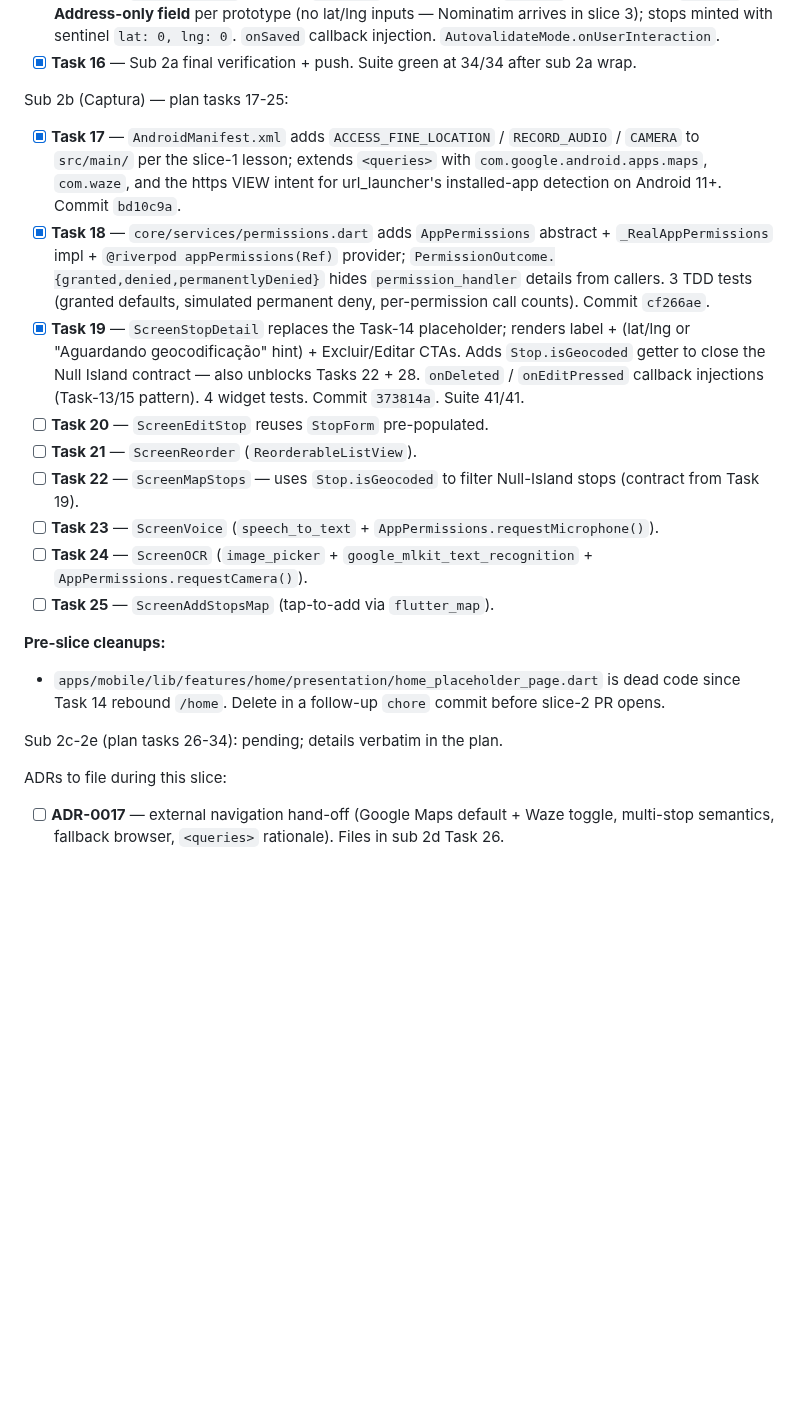
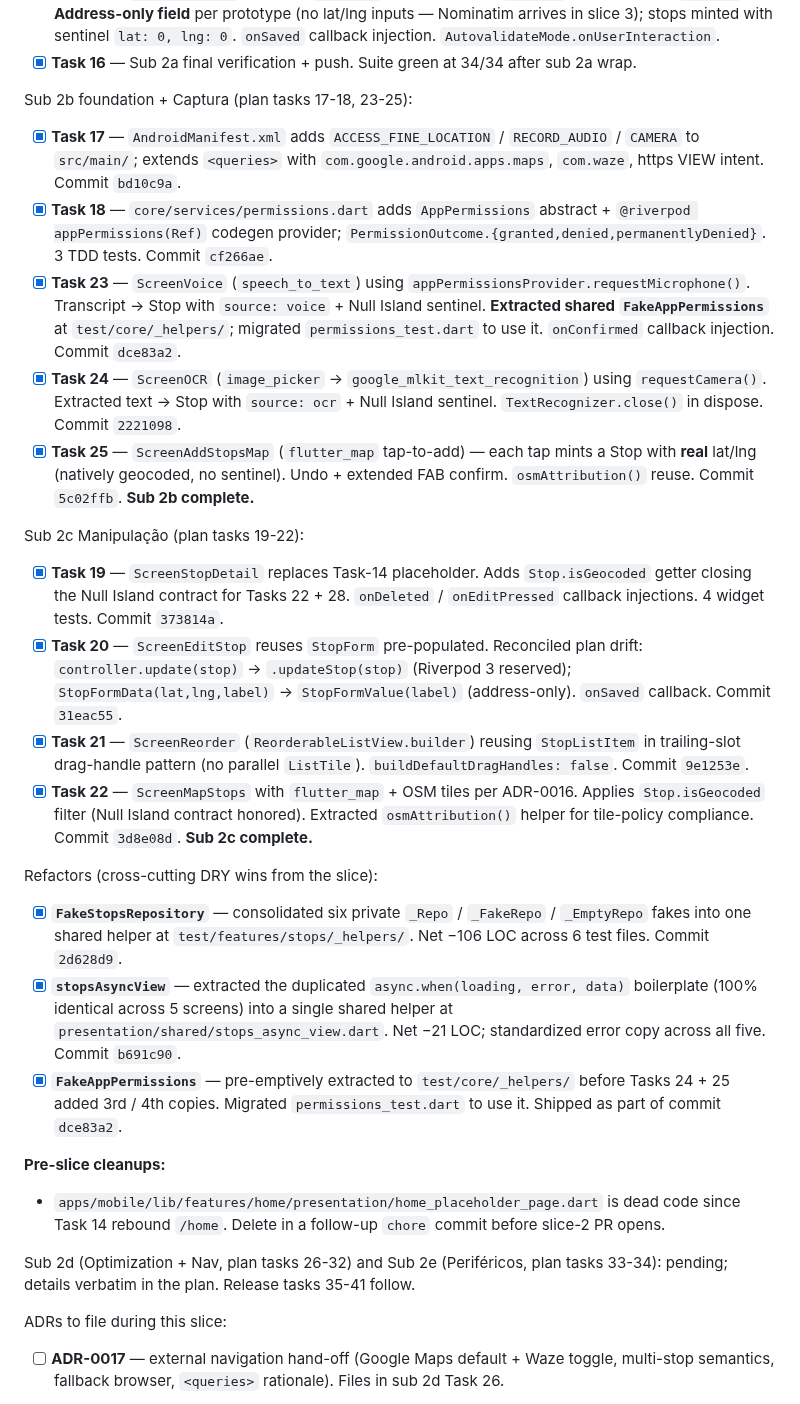
Before and after one commit to ZenniTTy/roteirizadorpro.com.br, a Markdown page: TODO.md, the part around the change. Rendered like a GitHub page; blank space fills up the shorter version.

Commit message:
chore(docs): sync todo with sub 2b + sub 2c completion
Tasks 19-25 marked shipped with commit SHAs. Sub 2b (Captura — manual
text, voice, OCR, map-tap) and Sub 2c (Manipulação — Detail, Edit,
Reorder, MapStops) are both complete; all 13 of the 15 prototype
screens that this slice owns are live (Settings + Share remain for
Sub 2e). Three refactor commits also tracked (FakeStopsRepository,
stopsAsyncView, FakeAppPermissions) — each closed a duplication
threshold before it spread further.

Suite: 53/53. Branch: 33 commits ahead of develop.

```diff
--- a/TODO.md
+++ b/TODO.md
@@ -44,22 +44,31 @@ Implementation tracker (sub-slice 2a, plan tasks 1-16):
 - [x] **Task 15** — `ScreenAddStop` + shared `StopForm` widget. Commit `e08a84a` + a11y cleanup `b03a484`. **Address-only field** per prototype (no lat/lng inputs — Nominatim arrives in slice 3); stops minted with sentinel `lat: 0, lng: 0`. `onSaved` callback injection. `AutovalidateMode.onUserInteraction`.
 - [x] **Task 16** — Sub 2a final verification + push. Suite green at 34/34 after sub 2a wrap.
 
-Sub 2b (Captura) — plan tasks 17-25:
+Sub 2b foundation + Captura (plan tasks 17-18, 23-25):
 
-- [x] **Task 17** — `AndroidManifest.xml` adds `ACCESS_FINE_LOCATION` / `RECORD_AUDIO` / `CAMERA` to `src/main/` per the slice-1 lesson; extends `<queries>` with `com.google.android.apps.maps`, `com.waze`, and the https VIEW intent for url_launcher's installed-app detection on Android 11+. Commit `bd10c9a`.
-- [x] **Task 18** — `core/services/permissions.dart` adds `AppPermissions` abstract + `_RealAppPermissions` impl + `@riverpod appPermissions(Ref)` provider; `PermissionOutcome.{granted,denied,permanentlyDenied}` hides `permission_handler` details from callers. 3 TDD tests (granted defaults, simulated permanent deny, per-permission call counts). Commit `cf266ae`.
-- [x] **Task 19** — `ScreenStopDetail` replaces the Task-14 placeholder; renders label + (lat/lng or "Aguardando geocodificação" hint) + Excluir/Editar CTAs. Adds `Stop.isGeocoded` getter to close the Null Island contract — also unblocks Tasks 22 + 28. `onDeleted` / `onEditPressed` callback injections (Task-13/15 pattern). 4 widget tests. Commit `373814a`. Suite 41/41.
-- [ ] **Task 20** — `ScreenEditStop` reuses `StopForm` pre-populated.
-- [ ] **Task 21** — `ScreenReorder` (`ReorderableListView`).
-- [ ] **Task 22** — `ScreenMapStops` — uses `Stop.isGeocoded` to filter Null-Island stops (contract from Task 19).
-- [ ] **Task 23** — `ScreenVoice` (`speech_to_text` + `AppPermissions.requestMicrophone()`).
-- [ ] **Task 24** — `ScreenOCR` (`image_picker` + `google_mlkit_text_recognition` + `AppPermissions.requestCamera()`).
-- [ ] **Task 25** — `ScreenAddStopsMap` (tap-to-add via `flutter_map`).
+- [x] **Task 17** — `AndroidManifest.xml` adds `ACCESS_FINE_LOCATION` / `RECORD_AUDIO` / `CAMERA` to `src/main/`; extends `<queries>` with `com.google.android.apps.maps`, `com.waze`, https VIEW intent. Commit `bd10c9a`.
+- [x] **Task 18** — `core/services/permissions.dart` adds `AppPermissions` abstract + `@riverpod appPermissions(Ref)` codegen provider; `PermissionOutcome.{granted,denied,permanentlyDenied}`. 3 TDD tests. Commit `cf266ae`.
+- [x] **Task 23** — `ScreenVoice` (`speech_to_text`) using `appPermissionsProvider.requestMicrophone()`. Transcript → Stop with `source: voice` + Null Island sentinel. **Extracted shared `FakeAppPermissions`** at `test/core/_helpers/`; migrated `permissions_test.dart` to use it. `onConfirmed` callback injection. Commit `dce83a2`.
+- [x] **Task 24** — `ScreenOCR` (`image_picker` → `google_mlkit_text_recognition`) using `requestCamera()`. Extracted text → Stop with `source: ocr` + Null Island sentinel. `TextRecognizer.close()` in dispose. Commit `2221098`.
+- [x] **Task 25** — `ScreenAddStopsMap` (`flutter_map` tap-to-add) — each tap mints a Stop with **real** lat/lng (natively geocoded, no sentinel). Undo + extended FAB confirm. `osmAttribution()` reuse. Commit `5c02ffb`. **Sub 2b complete.**
+
+Sub 2c Manipulação (plan tasks 19-22):
+
+- [x] **Task 19** — `ScreenStopDetail` replaces Task-14 placeholder. Adds `Stop.isGeocoded` getter closing the Null Island contract for Tasks 22 + 28. `onDeleted` / `onEditPressed` callback injections. 4 widget tests. Commit `373814a`.
+- [x] **Task 20** — `ScreenEditStop` reuses `StopForm` pre-populated. Reconciled plan drift: `controller.update(stop)` → `.updateStop(stop)` (Riverpod 3 reserved); `StopFormData(lat,lng,label)` → `StopFormValue(label)` (address-only). `onSaved` callback. Commit `31eac55`.
+- [x] **Task 21** — `ScreenReorder` (`ReorderableListView.builder`) reusing `StopListItem` in trailing-slot drag-handle pattern (no parallel `ListTile`). `buildDefaultDragHandles: false`. Commit `9e1253e`.
+- [x] **Task 22** — `ScreenMapStops` with `flutter_map` + OSM tiles per ADR-0016. Applies `Stop.isGeocoded` filter (Null Island contract honored). Extracted `osmAttribution()` helper for tile-policy compliance. Commit `3d8e08d`. **Sub 2c complete.**
+
+Refactors (cross-cutting DRY wins from the slice):
+
+- [x] **`FakeStopsRepository`** — consolidated six private `_Repo` / `_FakeRepo` / `_EmptyRepo` fakes into one shared helper at `test/features/stops/_helpers/`. Net −106 LOC across 6 test files. Commit `2d628d9`.
+- [x] **`stopsAsyncView`** — extracted the duplicated `async.when(loading, error, data)` boilerplate (100% identical across 5 screens) into a single shared helper at `presentation/shared/stops_async_view.dart`. Net −21 LOC; standardized error copy across all five. Commit `b691c90`.
+- [x] **`FakeAppPermissions`** — pre-emptively extracted to `test/core/_helpers/` before Tasks 24 + 25 added 3rd / 4th copies. Migrated `permissions_test.dart` to use it. Shipped as part of commit `dce83a2`.
 
 **Pre-slice cleanups:**
 - `apps/mobile/lib/features/home/presentation/home_placeholder_page.dart` is dead code since Task 14 rebound `/home`. Delete in a follow-up `chore` commit before slice-2 PR opens.
 
-Sub 2c-2e (plan tasks 26-34): pending; details verbatim in the plan.
+Sub 2d (Optimization + Nav, plan tasks 26-32) and Sub 2e (Periféricos, plan tasks 33-34): pending; details verbatim in the plan. Release tasks 35-41 follow.
 
 ADRs to file during this slice:
 
```
